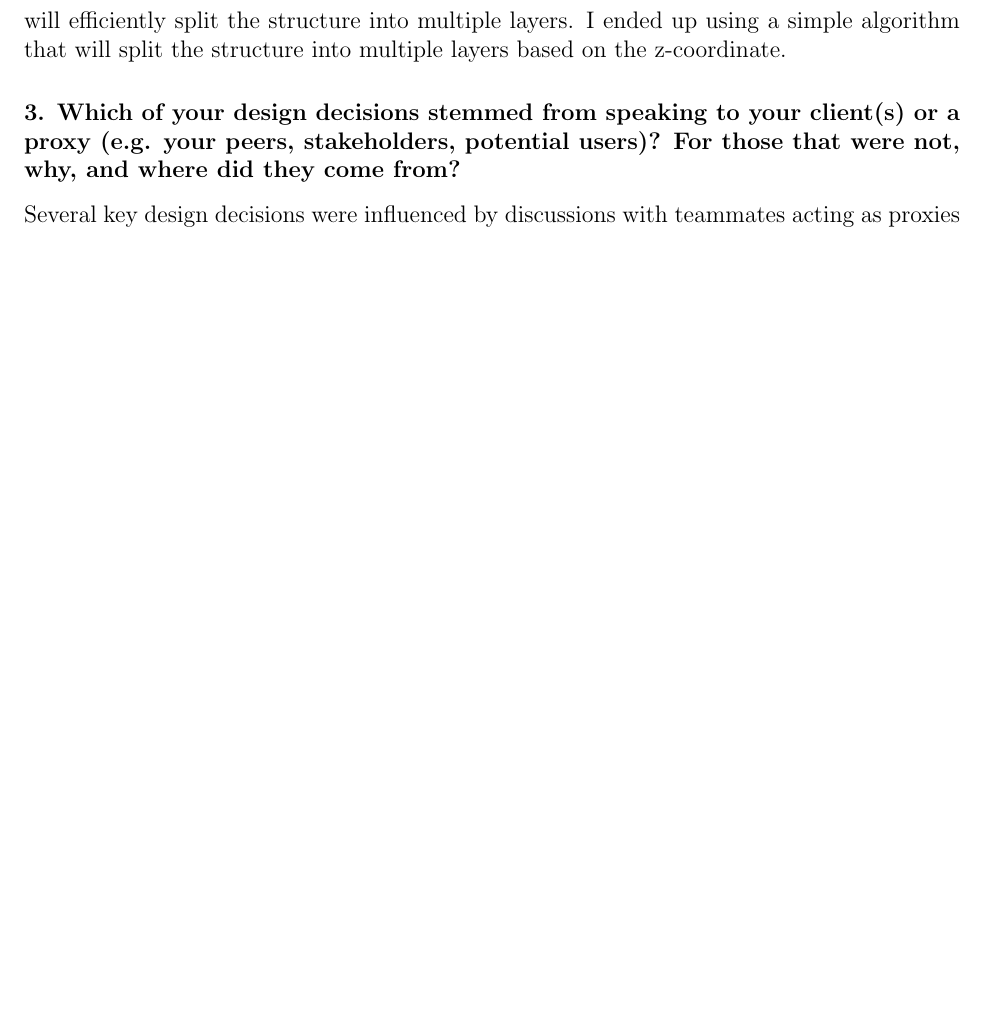
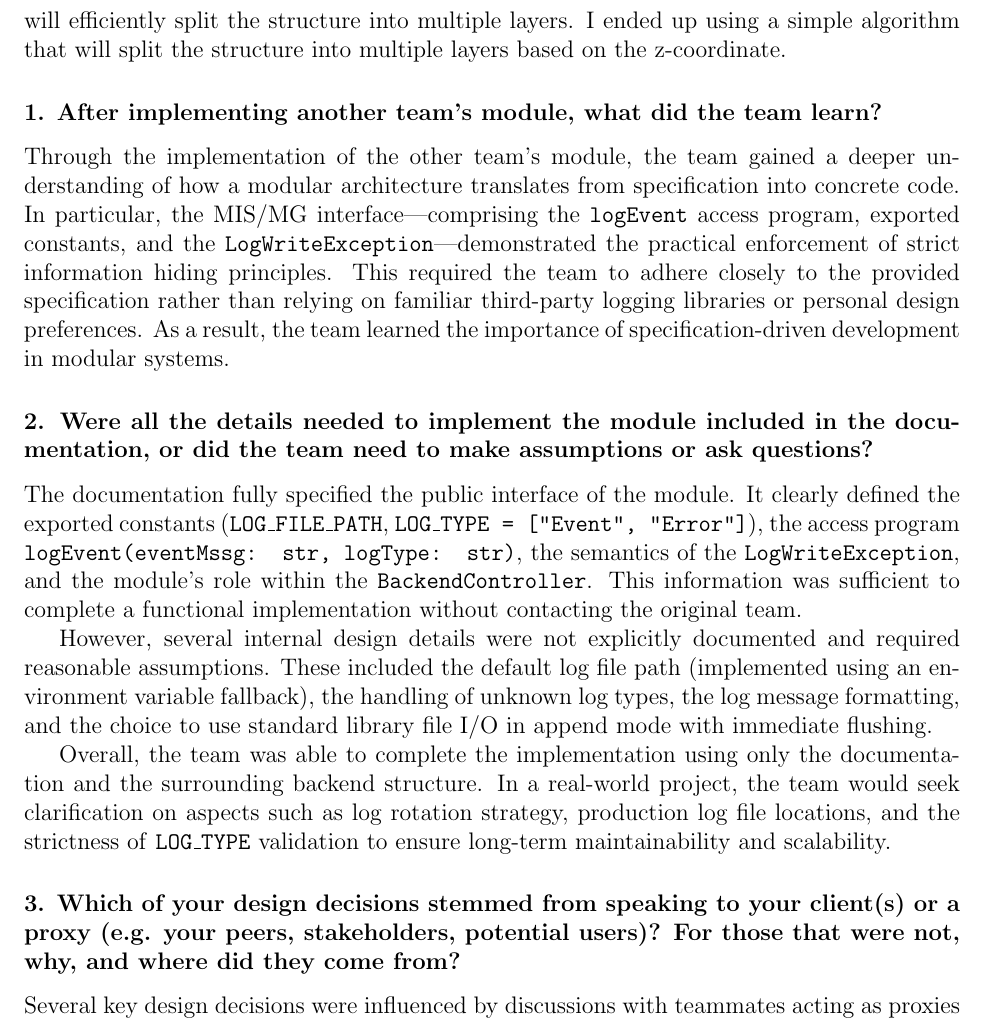
Before and after one commit to OmarHassanAdelhamid/Five-of-a-Kind-capstone-project-, a LaTeX document (docs/Design/SoftDetailedDes/MIS.tex): part of page 58 of 60, cut so that both start at the same text, the shorter picture padded with empty space. Compiled offline with pdfLaTeX.

Commit message:
Update MIS reflection and regenerate MTS PDF

```diff
--- a/docs/Design/SoftDetailedDes/MIS.tex
+++ b/docs/Design/SoftDetailedDes/MIS.tex
@@ -2064,6 +2064,17 @@ did you resolve them?}
 \newline
 \textbf{Khalid: } I was part of the code team for this deliverable, so I didn't have any pain points regarding the document. However, in terms of the pain points I experienced for the code, I worked on the splitting the structure into multiple layers so they can be edited at the same time without interfering with each other. The pain point I had was finding an algorithm that will efficiently split the structure into multiple layers. I ended up using a simple algorithm that will split the structure into multiple layers based on the z-coordinate.
 
+\subsubsection*{1. After implementing another team's module, what did the team learn?}
+Through the implementation of the other team’s module, the team gained a deeper understanding of how a modular architecture translates from specification into concrete code. In particular, the MIS/MG interface---comprising the \texttt{logEvent} access program, exported constants, and the \texttt{LogWriteException}---demonstrated the practical enforcement of strict information hiding principles. This required the team to adhere closely to the provided specification rather than relying on familiar third-party logging libraries or personal design preferences. As a result, the team learned the importance of specification-driven development in modular systems.
+
+\subsubsection*{2. Were all the details needed to implement the module included in the documentation, or did the team need to make assumptions or ask questions?}
+The documentation fully specified the public interface of the module. It clearly defined the exported constants (\texttt{LOG\_FILE\_PATH}, \texttt{LOG\_TYPE = ["Event", "Error"]}), the access program \texttt{logEvent(eventMssg: str, logType: str)}, the semantics of the \texttt{LogWriteException}, and the module’s role within the \texttt{BackendController}. This information was sufficient to complete a functional implementation without contacting the original team.
+
+However, several internal design details were not explicitly documented and required reasonable assumptions. These included the default log file path (implemented using an environment variable fallback), the handling of unknown log types, the log message formatting, and the choice to use standard library file I/O in append mode with immediate flushing.
+
+Overall, the team was able to complete the implementation using only the documentation and the surrounding backend structure. In a real-world project, the team would seek clarification on aspects such as log rotation strategy, production log file locations, and the strictness of \texttt{LOG\_TYPE} validation to ensure long-term maintainability and scalability.
+
+
 \subsubsection*{3. Which of your design decisions stemmed from speaking to your client(s)
 or a proxy (e.g. your peers, stakeholders, potential users)? For those that
 were not, why, and where did they come from?} Several key design decisions were influenced by discussions with teammates acting as proxies for end users, as well as guidance provided by the TA during feedback and review sessions. The TA’s input helped reinforce the importance of clear module boundaries, low coupling, and well defined responsibilities, which directly shaped how the system was decomposed into modules. Feedback from peers also emphasized the need for maintainability and clarity over unnecessary architectural complexity. Design decisions that did not stem directly from client or TA input were informed by course material, software architecture principles discussed in lectures, and the team’s prior experience with similar systems.
```
Also changed, not shown: docs/Design/SoftDetailedDes/MIS.pdf.
